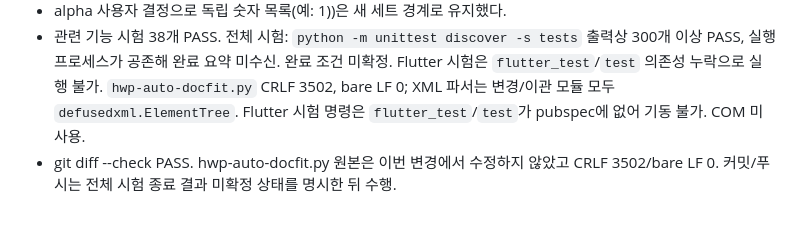
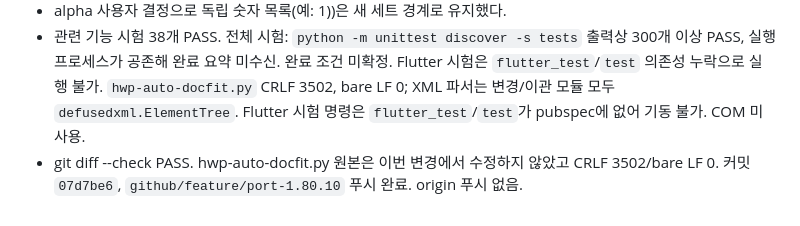
Before and after one commit to haijun93/hwp-auto-docfit, a Markdown page: docs/CODEX_CLAUDE_SPACING_COORDINATION.md, the part around the change. GitHub-like rendering.

Commit message:
Record RB10b verification and push status

```diff
--- a/docs/CODEX_CLAUDE_SPACING_COORDINATION.md
+++ b/docs/CODEX_CLAUDE_SPACING_COORDINATION.md
@@ -607,4 +607,4 @@ Claude가 조사해 00:50 이후 Codex 카드 C1로 낸다.
 - 셀 그림→배경 변환을 작업용 HWPX 단계에 연결하고 작업 방식 옵션/Flutter 화면에 노출했다. 기본값은 꺼짐이다.
 - alpha 사용자 결정으로 독립 숫자 목록(예: 1))은 새 세트 경계로 유지했다.
 - 관련 기능 시험 38개 PASS. 전체 시험: `python -m unittest discover -s tests` 출력상 300개 이상 PASS, 실행 프로세스가 공존해 완료 요약 미수신. 완료 조건 미확정. Flutter 시험은 `flutter_test`/`test` 의존성 누락으로 실행 불가. `hwp-auto-docfit.py` CRLF 3502, bare LF 0; XML 파서는 변경/이관 모듈 모두 `defusedxml.ElementTree`. Flutter 시험 명령은 `flutter_test`/`test`가 pubspec에 없어 기동 불가. COM 미사용.
-- git diff --check PASS. hwp-auto-docfit.py 원본은 이번 변경에서 수정하지 않았고 CRLF 3502/bare LF 0. 커밋/푸시는 전체 시험 종료 결과 미확정 상태를 명시한 뒤 수행.
+- git diff --check PASS. hwp-auto-docfit.py 원본은 이번 변경에서 수정하지 않았고 CRLF 3502/bare LF 0. 커밋 `07d7be6`, `github/feature/port-1.80.10` 푸시 완료. origin 푸시 없음.
```
